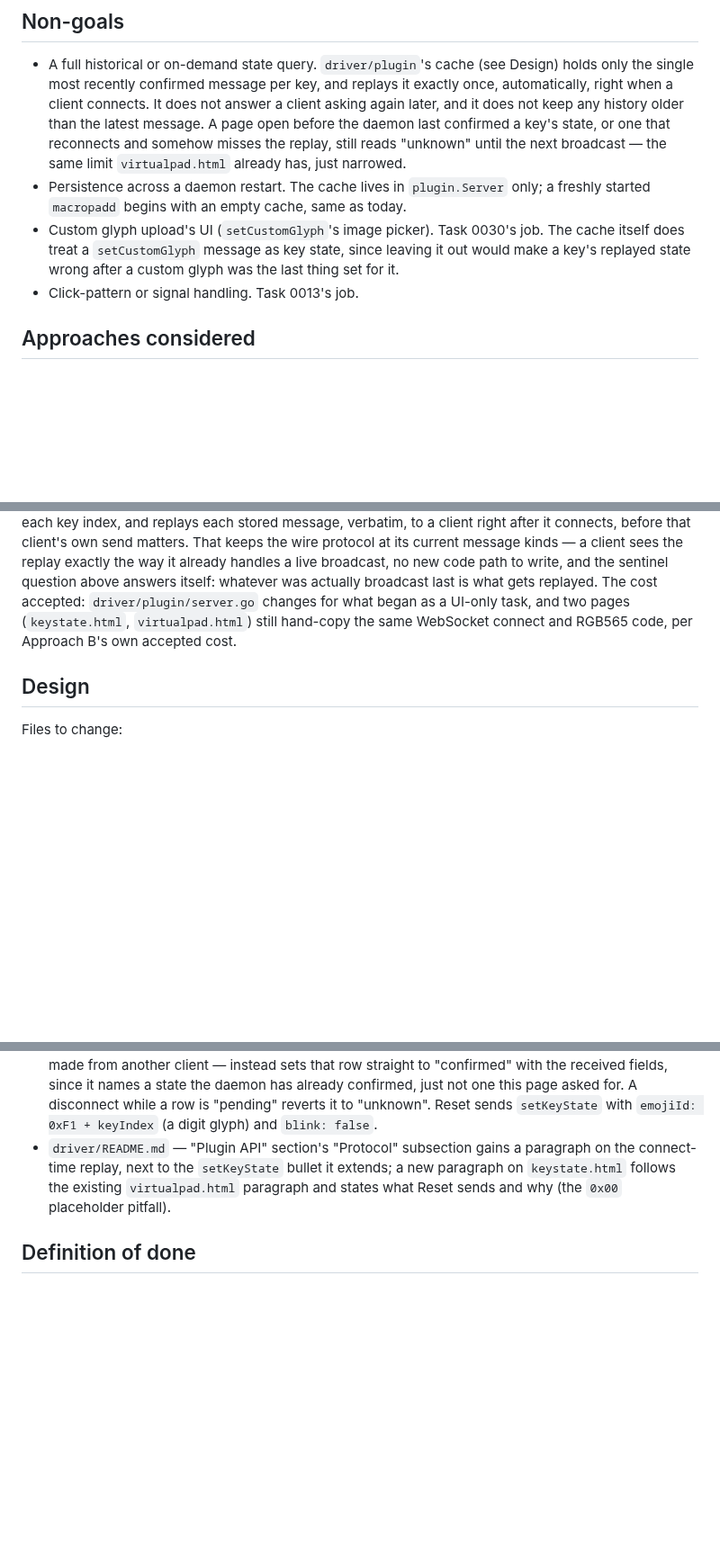
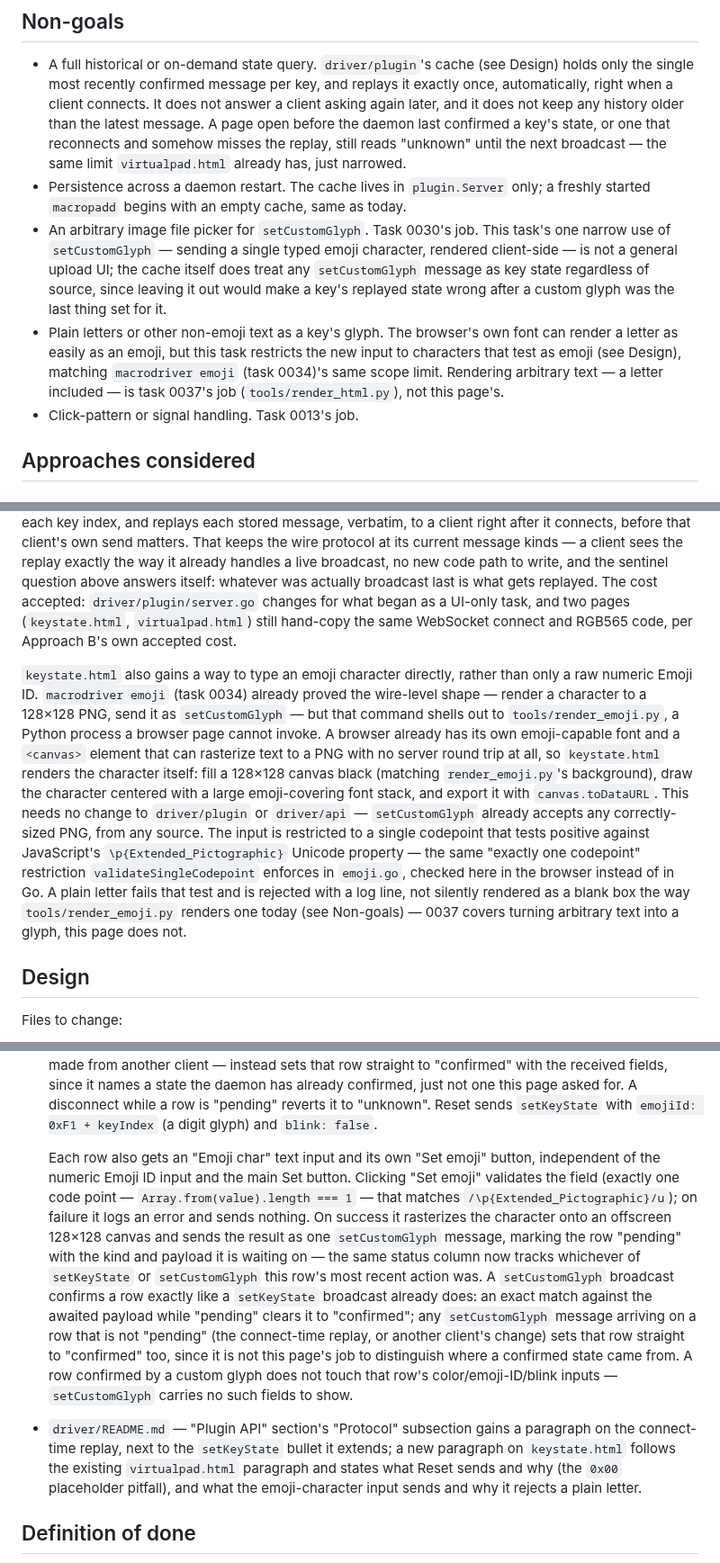
Before and after one commit to kgheacock/macro-pad, a Markdown page: tasks/ongoing/0036-keystate-crud-page.md, 3 parts joined by grey strips. Shown at 90% size. Drawn GitHub-style; blank space fills up the shorter version.

Commit message:
Bring a typed-emoji-character input for keystate.html in-scope
Narrows the "no setCustomGlyph UI" non-goal: keystate.html gets a
per-row emoji-character input and "Set emoji" button that renders
the character client-side onto a canvas and sends it as
setCustomGlyph, reusing the wire path unchanged. Restricted to
single emoji codepoints (\p{Extended_Pictographic}) — a plain letter
is rejected rather than silently rendered blank the way
tools/render_emoji.py renders one today. Letter-glyph support stays
out of scope here; tasks/backlog/0037 already covers arbitrary text.

```diff
--- a/tasks/ongoing/0036-keystate-crud-page.md
+++ b/tasks/ongoing/0036-keystate-crud-page.md
@@ -48,10 +52,18 @@ exists to simulate a press, not to administer state across all six keys.
 - Persistence across a daemon restart. The cache lives in `plugin.Server`
   only; a freshly started `macropadd` begins with an empty cache, same as
   today.
-- Custom glyph upload's UI (`setCustomGlyph`'s image picker). Task 0030's
-  job. The cache itself does treat a `setCustomGlyph` message as key state,
-  since leaving it out would make a key's replayed state wrong after a
-  custom glyph was the last thing set for it.
+- An arbitrary image file picker for `setCustomGlyph`. Task 0030's job.
+  This task's one narrow use of `setCustomGlyph` — sending a single typed
+  emoji character, rendered client-side — is not a general upload UI; the
+  cache itself does treat any `setCustomGlyph` message as key state
+  regardless of source, since leaving it out would make a key's replayed
+  state wrong after a custom glyph was the last thing set for it.
+- Plain letters or other non-emoji text as a key's glyph. The browser's
+  own font can render a letter as easily as an emoji, but this task
+  restricts the new input to characters that test as emoji (see Design),
+  matching `macrodriver emoji` (task 0034)'s same scope limit. Rendering
+  arbitrary text — a letter included — is task 0037's job
+  (`tools/render_html.py`), not this page's.
 - Click-pattern or signal handling. Task 0013's job.
 
 ## Approaches considered
@@ -129,6 +141,27 @@ changes for what began as a UI-only task, and two pages (`keystate.html`,
 `virtualpad.html`) still hand-copy the same WebSocket connect and RGB565
 code, per Approach B's own accepted cost.
 
+`keystate.html` also gains a way to type an emoji character directly,
+rather than only a raw numeric Emoji ID. `macrodriver emoji` (task 0034)
+already proved the wire-level shape — render a character to a 128×128
+PNG, send it as `setCustomGlyph` — but that command shells out to
+`tools/render_emoji.py`, a Python process a browser page cannot invoke.
+A browser already has its own emoji-capable font and a `<canvas>` element
+that can rasterize text to a PNG with no server round trip at all, so
+`keystate.html` renders the character itself: fill a 128×128 canvas
+black (matching `render_emoji.py`'s background), draw the character
+centered with a large emoji-covering font stack, and export it with
+`canvas.toDataURL`. This needs no change to `driver/plugin` or
+`driver/api` — `setCustomGlyph` already accepts any correctly-sized PNG,
+from any source. The input is restricted to a single codepoint that
+tests positive against JavaScript's `\p{Extended_Pictographic}` Unicode
+property — the same "exactly one codepoint" restriction
+`validateSingleCodepoint` enforces in `emoji.go`, checked here in the
+browser instead of in Go. A plain letter fails that test and is
+rejected with a log line, not silently rendered as a blank box the way
+`tools/render_emoji.py` renders one today (see Non-goals) — 0037 covers
+turning arbitrary text into a glyph, this page does not.
+
 ## Design
 
 Files to change:
@@ -160,11 +193,32 @@ Files to change:
   for. A disconnect while a row is "pending" reverts it to "unknown".
   Reset sends `setKeyState` with `emojiId: 0xF1 + keyIndex` (a digit
   glyph) and `blink: false`.
+
+  Each row also gets an "Emoji char" text input and its own "Set emoji"
+  button, independent of the numeric Emoji ID input and the main Set
+  button. Clicking "Set emoji" validates the field (exactly one code
+  point — `Array.from(value).length === 1` — that matches
+  `/\p{Extended_Pictographic}/u`); on failure it logs an error and sends
+  nothing. On success it rasterizes the character onto an offscreen
+  128×128 canvas and sends the result as one `setCustomGlyph` message,
+  marking the row "pending" with the kind and payload it is waiting on —
+  the same status column now tracks whichever of `setKeyState` or
+  `setCustomGlyph` this row's most recent action was. A `setCustomGlyph`
+  broadcast confirms a row exactly like a `setKeyState` broadcast already
+  does: an exact match against the awaited payload while "pending"
+  clears it to "confirmed"; any `setCustomGlyph` message arriving on a
+  row that is not "pending" (the connect-time replay, or another
+  client's change) sets that row straight to "confirmed" too, since it
+  is not this page's job to distinguish where a confirmed state came
+  from. A row confirmed by a custom glyph does not touch that row's
+  color/emoji-ID/blink inputs — `setCustomGlyph` carries no such fields
+  to show.
 - `driver/README.md` — "Plugin API" section's "Protocol" subsection gains
   a paragraph on the connect-time replay, next to the `setKeyState`
   bullet it extends; a new paragraph on `keystate.html` follows the
   existing `virtualpad.html` paragraph and states what Reset sends and
-  why (the `0x00` placeholder pitfall).
+  why (the `0x00` placeholder pitfall), and what the emoji-character
+  input sends and why it rejects a plain letter.
 
 ## Definition of done
 
```
Also changed, not shown: other parts of tasks/ongoing/0036-keystate-crud-page.md (+25 -1 lines).
